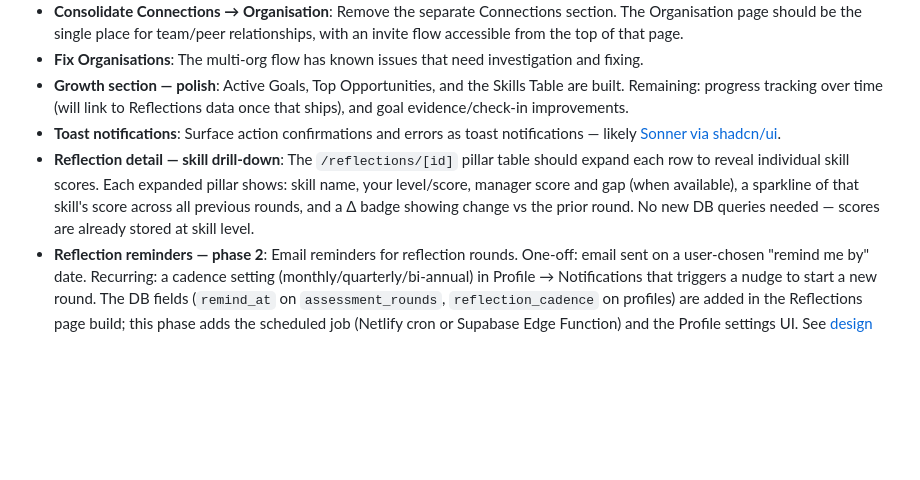
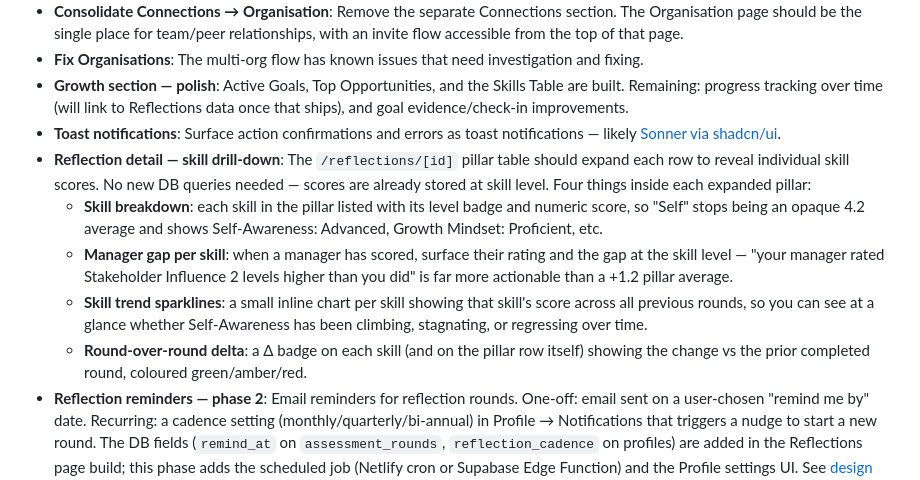
Before and after one commit to terrybrown/brilliantmanagers.info, a Markdown page: README.md, the part around the change. GitHub-like rendering; blank space fills up the shorter version.

Commit message:
docs: expand reflection skill drill-down roadmap entry with sub-bullets (#73)

```diff
--- a/README.md
+++ b/README.md
@@ -65,7 +65,11 @@ Outstanding features and known gaps:
 - **Fix Organisations**: The multi-org flow has known issues that need investigation and fixing.
 - **Growth section — polish**: Active Goals, Top Opportunities, and the Skills Table are built. Remaining: progress tracking over time (will link to Reflections data once that ships), and goal evidence/check-in improvements.
 - **Toast notifications**: Surface action confirmations and errors as toast notifications — likely [Sonner via shadcn/ui](https://ui.shadcn.com/docs/components/radix/sonner).
-- **Reflection detail — skill drill-down**: The `/reflections/[id]` pillar table should expand each row to reveal individual skill scores. Each expanded pillar shows: skill name, your level/score, manager score and gap (when available), a sparkline of that skill's score across all previous rounds, and a Δ badge showing change vs the prior round. No new DB queries needed — scores are already stored at skill level.
+- **Reflection detail — skill drill-down**: The `/reflections/[id]` pillar table should expand each row to reveal individual skill scores. No new DB queries needed — scores are already stored at skill level. Four things inside each expanded pillar:
+  - **Skill breakdown**: each skill in the pillar listed with its level badge and numeric score, so "Self" stops being an opaque 4.2 average and shows Self-Awareness: Advanced, Growth Mindset: Proficient, etc.
+  - **Manager gap per skill**: when a manager has scored, surface their rating and the gap at the skill level — "your manager rated Stakeholder Influence 2 levels higher than you did" is far more actionable than a +1.2 pillar average.
+  - **Skill trend sparklines**: a small inline chart per skill showing that skill's score across all previous rounds, so you can see at a glance whether Self-Awareness has been climbing, stagnating, or regressing over time.
+  - **Round-over-round delta**: a Δ badge on each skill (and on the pillar row itself) showing the change vs the prior completed round, coloured green/amber/red.
 - **Reflection reminders — phase 2**: Email reminders for reflection rounds. One-off: email sent on a user-chosen "remind me by" date. Recurring: a cadence setting (monthly/quarterly/bi-annual) in Profile → Notifications that triggers a nudge to start a new round. The DB fields (`remind_at` on `assessment_rounds`, `reflection_cadence` on profiles) are added in the Reflections page build; this phase adds the scheduled job (Netlify cron or Supabase Edge Function) and the Profile settings UI. See [design spec](docs/superpowers/specs/2026-05-21-reflections-page-design.md#reminders-stored-not-sent--phase-2-for-delivery).
 
 ## Delivered
```
